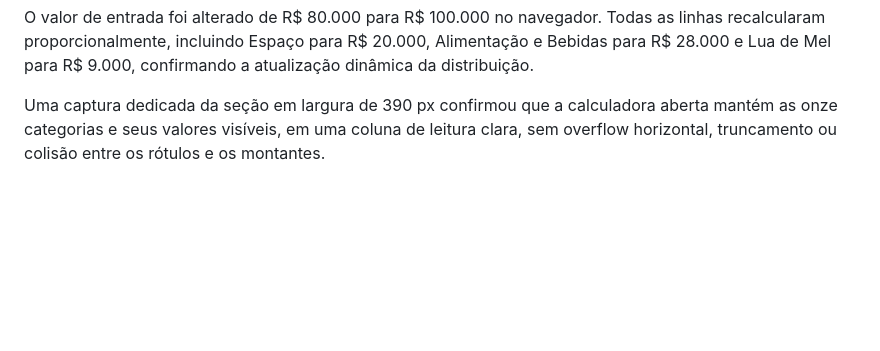
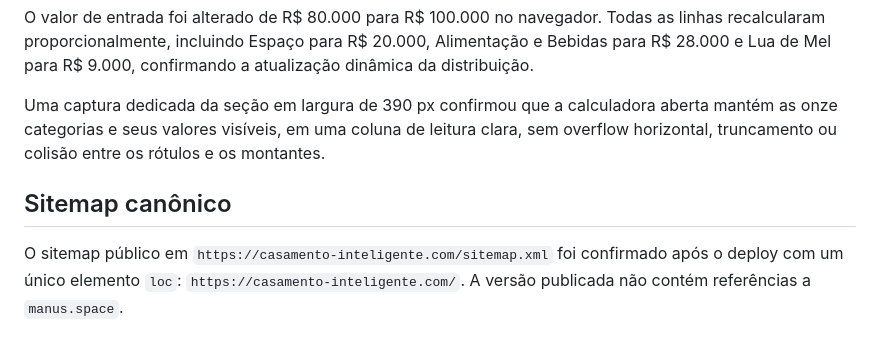
Before and after one commit to EqGui/LandingPageManus, a Markdown page: validation_build_output.md, the part around the change. Drawn GitHub-style; blank space fills up the shorter version.

Commit message:
Checkpoint: Finalize sitemap canonical validation

```diff
--- a/validation_build_output.md
+++ b/validation_build_output.md
@@ -35,3 +35,7 @@ Após abrir o simulador, o navegador exibiu as onze categorias solicitadas com o
 O valor de entrada foi alterado de R$ 80.000 para R$ 100.000 no navegador. Todas as linhas recalcularam proporcionalmente, incluindo Espaço para R$ 20.000, Alimentação e Bebidas para R$ 28.000 e Lua de Mel para R$ 9.000, confirmando a atualização dinâmica da distribuição.
 
 Uma captura dedicada da seção em largura de 390 px confirmou que a calculadora aberta mantém as onze categorias e seus valores visíveis, em uma coluna de leitura clara, sem overflow horizontal, truncamento ou colisão entre os rótulos e os montantes.
+
+## Sitemap canônico
+
+O sitemap público em `https://casamento-inteligente.com/sitemap.xml` foi confirmado após o deploy com um único elemento `loc`: `https://casamento-inteligente.com/`. A versão publicada não contém referências a `manus.space`.
```
Also changed, not shown: todo.md (+2 -2 lines).
